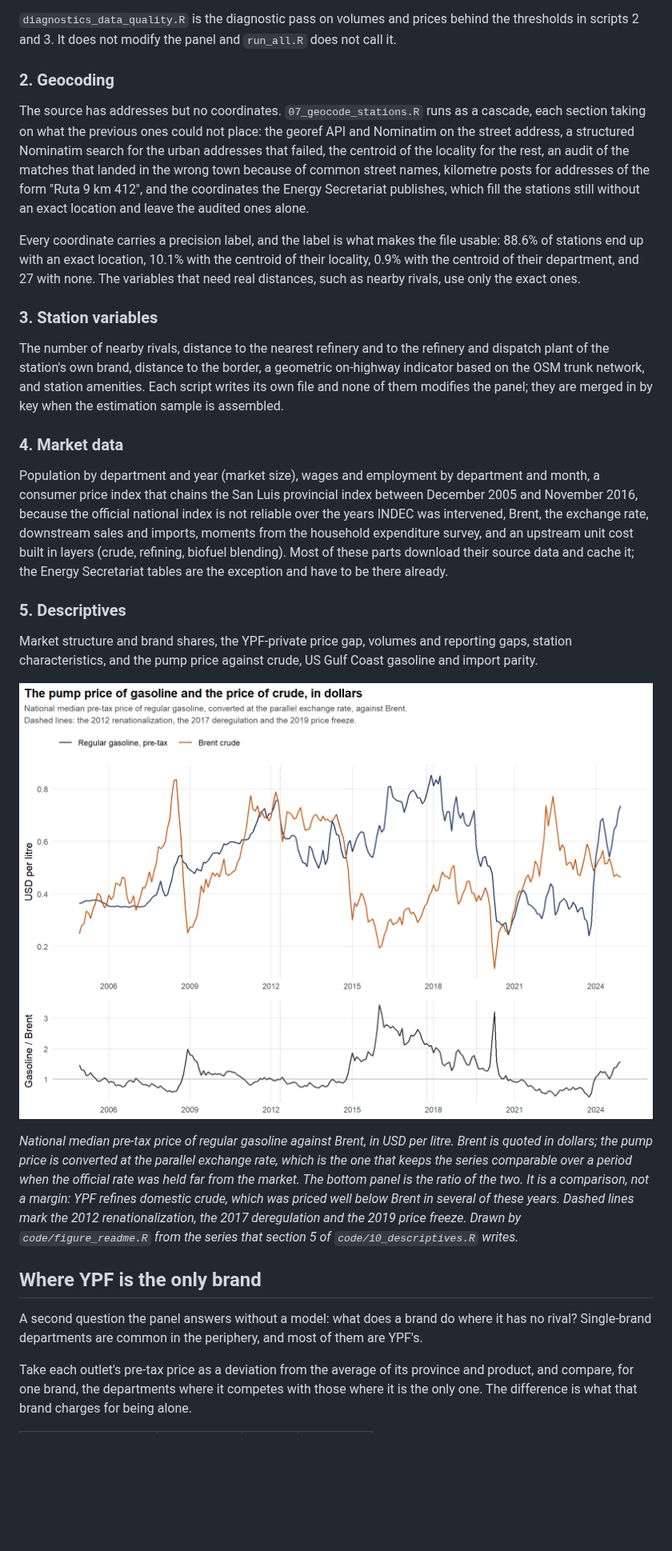
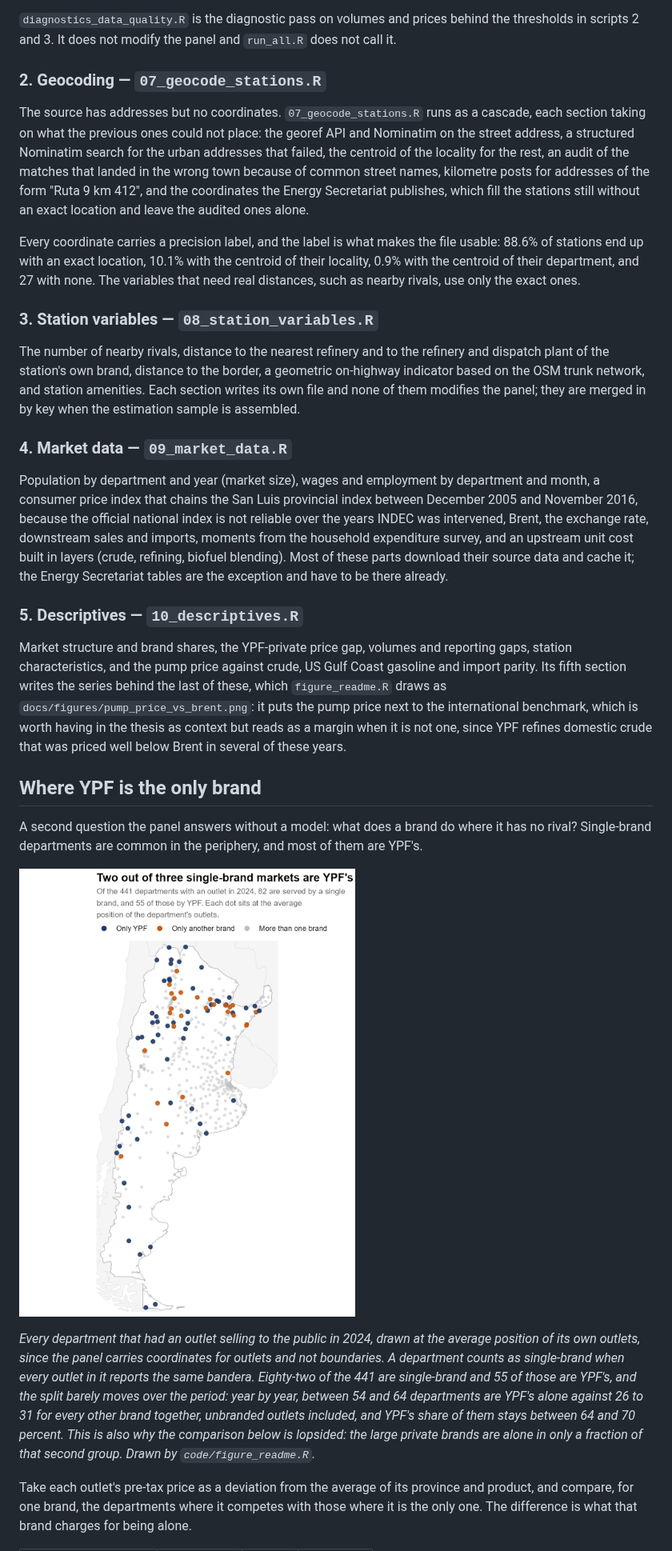
Before and after one commit to Lujanpuchot/fuel-pricing-argentina, a Markdown page: README.md, the part around one of its changes. Shown at 80% size. Rendered like a GitHub page; pictures changed too: docs/figures/single_brand_markets.png (added); blank space fills up the shorter version.

Commit message:
Add the market structure map, and say what the thesis contributes
The front page now carries a second figure: the departments served by a
single brand in 2024, two thirds of which are YPF's. It replaces the
comparison against Brent, which needed a paragraph of caveats to say
that it is not a margin; that figure is still drawn and kept in
docs/figures.

Also a short section on what the thesis adds, including the Nash-in-Nash
bargaining model that the wholesale data rejected before estimation, and
the script behind each stage of the pipeline is now named in its
heading.

```diff
--- a/README.md
+++ b/README.md
@@ -67,31 +75,31 @@ Departments are the markets of the demand model: 1,398 localities over 457 depar
 
 `diagnostics_data_quality.R` is the diagnostic pass on volumes and prices behind the thresholds in scripts 2 and 3. It does not modify the panel and `run_all.R` does not call it.
 
-### 2. Geocoding
+### 2. Geocoding — `07_geocode_stations.R`
 
 The source has addresses but no coordinates. `07_geocode_stations.R` runs as a cascade, each section taking on what the previous ones could not place: the georef API and Nominatim on the street address, a structured Nominatim search for the urban addresses that failed, the centroid of the locality for the rest, an audit of the matches that landed in the wrong town because of common street names, kilometre posts for addresses of the form "Ruta 9 km 412", and the coordinates the Energy Secretariat publishes, which fill the stations still without an exact location and leave the audited ones alone.
 
 Every coordinate carries a precision label, and the label is what makes the file usable: 88.6% of stations end up with an exact location, 10.1% with the centroid of their locality, 0.9% with the centroid of their department, and 27 with none. The variables that need real distances, such as nearby rivals, use only the exact ones.
 
-### 3. Station variables
+### 3. Station variables — `08_station_variables.R`
 
-The number of nearby rivals, distance to the nearest refinery and to the refinery and dispatch plant of the station's own brand, distance to the border, a geometric on-highway indicator based on the OSM trunk network, and station amenities. Each script writes its own file and none of them modifies the panel; they are merged in by key when the estimation sample is assembled.
+The number of nearby rivals, distance to the nearest refinery and to the refinery and dispatch plant of the station's own brand, distance to the border, a geometric on-highway indicator based on the OSM trunk network, and station amenities. Each section writes its own file and none of them modifies the panel; they are merged in by key when the estimation sample is assembled.
 
-### 4. Market data
+### 4. Market data — `09_market_data.R`
 
 Population by department and year (market size), wages and employment by department and month, a consumer price index that chains the San Luis provincial index between December 2005 and November 2016, because the official national index is not reliable over the years INDEC was intervened, Brent, the exchange rate, downstream sales and imports, moments from the household expenditure survey, and an upstream unit cost built in layers (crude, refining, biofuel blending). Most of these parts download their source data and cache it; the Energy Secretariat tables are the exception and have to be there already.
 
-### 5. Descriptives
+### 5. Descriptives — `10_descriptives.R`
 
-Market structure and brand shares, the YPF-private price gap, volumes and reporting gaps, station characteristics, and the pump price against crude, US Gulf Coast gasoline and import parity.
-
-![Pump price of regular gasoline against Brent](docs/figures/pump_price_vs_brent.png)
-
-*National median pre-tax price of regular gasoline against Brent, in USD per litre. Brent is quoted in dollars; the pump price is converted at the parallel exchange rate, which is the one that keeps the series comparable over a period when the official rate was held far from the market. The bottom panel is the ratio of the two. It is a comparison, not a margin: YPF refines domestic crude, which was priced well below Brent in several of these years. Dashed lines mark the 2012 renationalization, the 2017 deregulation and the 2019 price freeze. Drawn by `code/figure_readme.R` from the series that section 5 of `code/10_descriptives.R` writes.*
+Market structure and brand shares, the YPF-private price gap, volumes and reporting gaps, station characteristics, and the pump price against crude, US Gulf Coast gasoline and import parity. Its fifth section writes the series behind the last of these, which `figure_readme.R` draws as `docs/figures/pump_price_vs_brent.png`: it puts the pump price next to the international benchmark, which is worth having in the thesis as context but reads as a margin when it is not one, since YPF refines domestic crude that was priced well below Brent in several of these years.
 
 ## Where YPF is the only brand
 
 A second question the panel answers without a model: what does a brand do where it has no rival? Single-brand departments are common in the periphery, and most of them are YPF's.
+
+![Single-brand departments in 2024](docs/figures/single_brand_markets.png)
+
+*Every department that had an outlet selling to the public in 2024, drawn at the average position of its own outlets, since the panel carries coordinates for outlets and not boundaries. A department counts as single-brand when every outlet in it reports the same bandera. Eighty-two of the 441 are single-brand and 55 of those are YPF's, and the split barely moves over the period: year by year, between 54 and 64 departments are YPF's alone against 26 to 31 for every other brand together, unbranded outlets included, and YPF's share of them stays between 64 and 70 percent. This is also why the comparison below is lopsided: the large private brands are alone in only a fraction of that second group. Drawn by `code/figure_readme.R`.*
 
 Take each outlet's pre-tax price as a deviation from the average of its province and product, and compare, for one brand, the departments where it competes with those where it is the only one. The difference is what that brand charges for being alone.
 
```
Also changed, not shown: other parts of README.md (+10 -2 lines), 1 other file.
